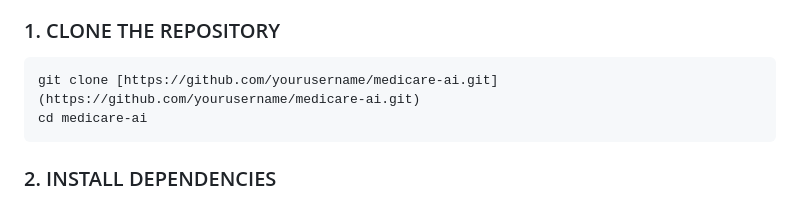
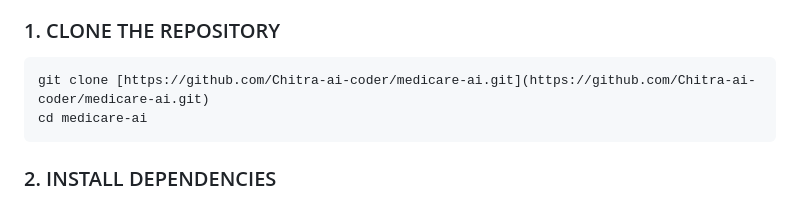
Before and after one commit to Chitra-ai-coder/Medicine-Recommendation-System, a Markdown page: README.md, the part around the change. Rendered like a GitHub page.

Commit message:
Update repository clone URL in README

````diff
--- a/README.md
+++ b/README.md
@@ -61,7 +61,7 @@ Because the generated Machine Learning model (`model.pkl`) is highly complex and
 
 ### 1. CLONE THE REPOSITORY
 ```bash
-git clone [https://github.com/yourusername/medicare-ai.git](https://github.com/yourusername/medicare-ai.git)
+git clone [https://github.com/Chitra-ai-coder/medicare-ai.git](https://github.com/Chitra-ai-coder/medicare-ai.git)
 cd medicare-ai
 ```
 
````
